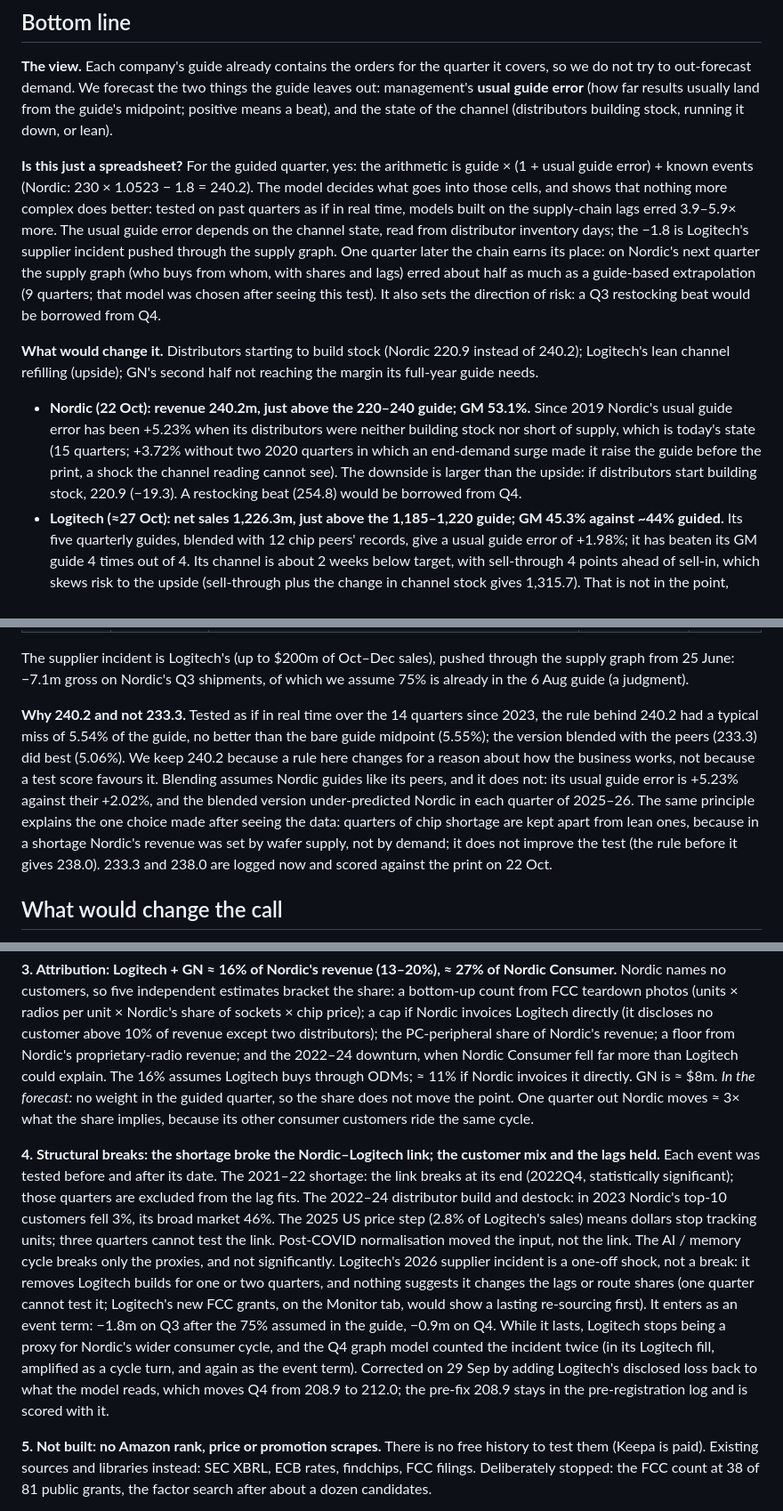
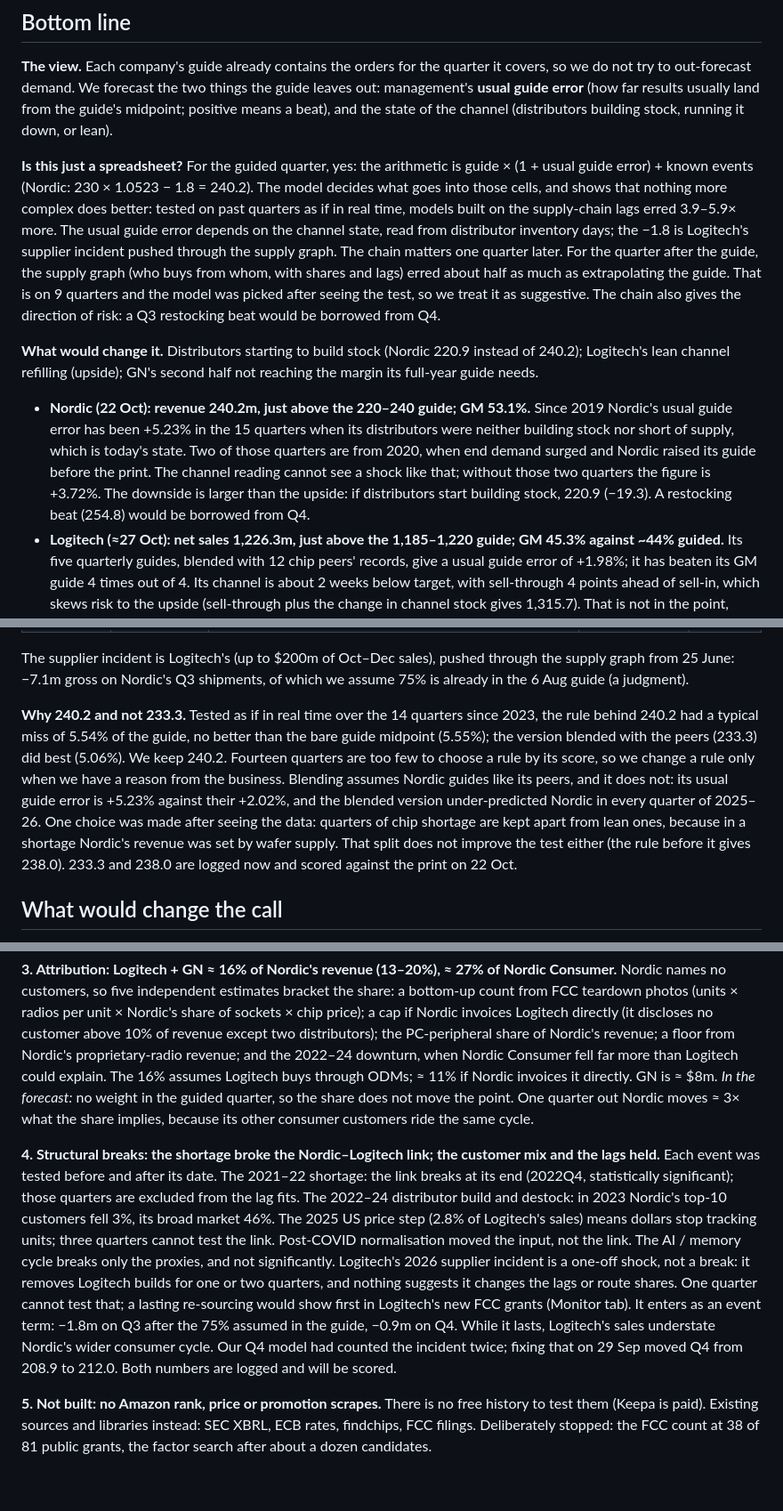
Before and after one commit to siqizhu-uk/case_study_supply_chain, a Markdown page: deliverables/investment_note.md, 3 parts joined by grey strips. Shown at 89% size. Drawn GitHub-style; blank space fills up the shorter version.

Commit message:
docs: note wording made plainer; no numbers changed

```diff
--- a/deliverables/investment_note.md
+++ b/deliverables/investment_note.md
@@ -6,11 +6,11 @@
 
 **The view.** Each company's guide already contains the orders for the quarter it covers, so we do not try to out-forecast demand. We forecast the two things the guide leaves out: management's **usual guide error** (how far results usually land from the guide's midpoint; positive means a beat), and the state of the channel (distributors building stock, running it down, or lean).
 
-**Is this just a spreadsheet?** For the guided quarter, yes: the arithmetic is guide × (1 + usual guide error) + known events (Nordic: 230 × 1.0523 − 1.8 = 240.2). The model decides what goes into those cells, and shows that nothing more complex does better: tested on past quarters as if in real time, models built on the supply-chain lags erred 3.9–5.9× more. The usual guide error depends on the channel state, read from distributor inventory days; the −1.8 is Logitech's supplier incident pushed through the supply graph. One quarter later the chain earns its place: on Nordic's next quarter the supply graph (who buys from whom, with shares and lags) erred about half as much as a guide-based extrapolation (9 quarters; that model was chosen after seeing this test). It also sets the direction of risk: a Q3 restocking beat would be borrowed from Q4.
+**Is this just a spreadsheet?** For the guided quarter, yes: the arithmetic is guide × (1 + usual guide error) + known events (Nordic: 230 × 1.0523 − 1.8 = 240.2). The model decides what goes into those cells, and shows that nothing more complex does better: tested on past quarters as if in real time, models built on the supply-chain lags erred 3.9–5.9× more. The usual guide error depends on the channel state, read from distributor inventory days; the −1.8 is Logitech's supplier incident pushed through the supply graph. The chain matters one quarter later. For the quarter after the guide, the supply graph (who buys from whom, with shares and lags) erred about half as much as extrapolating the guide. That is on 9 quarters and the model was picked after seeing the test, so we treat it as suggestive. The chain also gives the direction of risk: a Q3 restocking beat would be borrowed from Q4.
 
 **What would change it.** Distributors starting to build stock (Nordic 220.9 instead of 240.2); Logitech's lean channel refilling (upside); GN's second half not reaching the margin its full-year guide needs.
 
-- **Nordic (22 Oct): revenue 240.2m, just above the 220–240 guide; GM 53.1%.** Since 2019 Nordic's usual guide error has been +5.23% when its distributors were neither building stock nor short of supply, which is today's state (15 quarters; +3.72% without two 2020 quarters in which an end-demand surge made it raise the guide before the print, a shock the channel reading cannot see). The downside is larger than the upside: if distributors start building stock, 220.9 (−19.3). A restocking beat (254.8) would be borrowed from Q4.
+- **Nordic (22 Oct): revenue 240.2m, just above the 220–240 guide; GM 53.1%.** Since 2019 Nordic's usual guide error has been +5.23% in the 15 quarters when its distributors were neither building stock nor short of supply, which is today's state. Two of those quarters are from 2020, when end demand surged and Nordic raised its guide before the print. The channel reading cannot see a shock like that; without those two quarters the figure is +3.72%. The downside is larger than the upside: if distributors start building stock, 220.9 (−19.3). A restocking beat (254.8) would be borrowed from Q4.
 - **Logitech (≈27 Oct): net sales 1,226.3m, just above the 1,185–1,220 guide; GM 45.3% against ~44% guided.** Its five quarterly guides, blended with 12 chip peers' records, give a usual guide error of +1.98%; it has beaten its GM guide 4 times out of 4. Its channel is about 2 weeks below target, with sell-through 4 points ahead of sell-in, which skews risk to the upside (sell-through plus the change in channel stock gives 1,315.7). That is not in the point, because the guide already knew that sell-through.
 - **GN (5 Nov): revenue 2,247.0 DKKm (+1.6%), adj. EBITA 13.5%.** GN's August guide has been too high in 4 of 5 years (usual guide error −3.3 pts of growth), so we sit below every alternative (2,348.0–2,476.0). On the full-year guide, H2 must earn 13.5% against 11.6% bridged from Q2 (8.9% without a one-off tariff refund): either Q4 is heavy, or the guide is at risk.
 
@@ -40,7 +40,7 @@ Point = guide midpoint × (1 + usual guide error) + known events the guide does
 
 The supplier incident is Logitech's (up to $200m of Oct–Dec sales), pushed through the supply graph from 25 June: −7.1m gross on Nordic's Q3 shipments, of which we assume 75% is already in the 6 Aug guide (a judgment).
 
-**Why 240.2 and not 233.3.** Tested as if in real time over the 14 quarters since 2023, the rule behind 240.2 had a typical miss of 5.54% of the guide, no better than the bare guide midpoint (5.55%); the version blended with the peers (233.3) did best (5.06%). We keep 240.2 because a rule here changes for a reason about how the business works, not because a test score favours it. Blending assumes Nordic guides like its peers, and it does not: its usual guide error is +5.23% against their +2.02%, and the blended version under-predicted Nordic in each quarter of 2025–26. The same principle explains the one choice made after seeing the data: quarters of chip shortage are kept apart from lean ones, because in a shortage Nordic's revenue was set by wafer supply, not by demand; it does not improve the test (the rule before it gives 238.0). 233.3 and 238.0 are logged now and scored against the print on 22 Oct.
+**Why 240.2 and not 233.3.** Tested as if in real time over the 14 quarters since 2023, the rule behind 240.2 had a typical miss of 5.54% of the guide, no better than the bare guide midpoint (5.55%); the version blended with the peers (233.3) did best (5.06%). We keep 240.2. Fourteen quarters are too few to choose a rule by its score, so we change a rule only when we have a reason from the business. Blending assumes Nordic guides like its peers, and it does not: its usual guide error is +5.23% against their +2.02%, and the blended version under-predicted Nordic in every quarter of 2025–26. One choice was made after seeing the data: quarters of chip shortage are kept apart from lean ones, because in a shortage Nordic's revenue was set by wafer supply. That split does not improve the test either (the rule before it gives 238.0). 233.3 and 238.0 are logged now and scored against the print on 22 Oct.
 
 ## What would change the call
 
@@ -73,7 +73,7 @@ Each scenario moves one named input; no probabilities (one full cycle cannot cal
 
 **3. Attribution: Logitech + GN ≈ 16% of Nordic's revenue (13–20%), ≈ 27% of Nordic Consumer.** Nordic names no customers, so five independent estimates bracket the share: a bottom-up count from FCC teardown photos (units × radios per unit × Nordic's share of sockets × chip price); a cap if Nordic invoices Logitech directly (it discloses no customer above 10% of revenue except two distributors); the PC-peripheral share of Nordic's revenue; a floor from Nordic's proprietary-radio revenue; and the 2022–24 downturn, when Nordic Consumer fell far more than Logitech could explain. The 16% assumes Logitech buys through ODMs; ≈ 11% if Nordic invoices it directly. GN is ≈ $8m. *In the forecast:* no weight in the guided quarter, so the share does not move the point. One quarter out Nordic moves ≈ 3× what the share implies, because its other consumer customers ride the same cycle.
 
-**4. Structural breaks: the shortage broke the Nordic–Logitech link; the customer mix and the lags held.** Each event was tested before and after its date. The 2021–22 shortage: the link breaks at its end (2022Q4, statistically significant); those quarters are excluded from the lag fits. The 2022–24 distributor build and destock: in 2023 Nordic's top-10 customers fell 3%, its broad market 46%. The 2025 US price step (2.8% of Logitech's sales) means dollars stop tracking units; three quarters cannot test the link. Post-COVID normalisation moved the input, not the link. The AI / memory cycle breaks only the proxies, and not significantly. Logitech's 2026 supplier incident is a one-off shock, not a break: it removes Logitech builds for one or two quarters, and nothing suggests it changes the lags or route shares (one quarter cannot test it; Logitech's new FCC grants, on the Monitor tab, would show a lasting re-sourcing first). It enters as an event term: −1.8m on Q3 after the 75% assumed in the guide, −0.9m on Q4. While it lasts, Logitech stops being a proxy for Nordic's wider consumer cycle, and the Q4 graph model counted the incident twice (in its Logitech fill, amplified as a cycle turn, and again as the event term). Corrected on 29 Sep by adding Logitech's disclosed loss back to what the model reads, which moves Q4 from 208.9 to 212.0; the pre-fix 208.9 stays in the pre-registration log and is scored with it.
+**4. Structural breaks: the shortage broke the Nordic–Logitech link; the customer mix and the lags held.** Each event was tested before and after its date. The 2021–22 shortage: the link breaks at its end (2022Q4, statistically significant); those quarters are excluded from the lag fits. The 2022–24 distributor build and destock: in 2023 Nordic's top-10 customers fell 3%, its broad market 46%. The 2025 US price step (2.8% of Logitech's sales) means dollars stop tracking units; three quarters cannot test the link. Post-COVID normalisation moved the input, not the link. The AI / memory cycle breaks only the proxies, and not significantly. Logitech's 2026 supplier incident is a one-off shock, not a break: it removes Logitech builds for one or two quarters, and nothing suggests it changes the lags or route shares. One quarter cannot test that; a lasting re-sourcing would show first in Logitech's new FCC grants (Monitor tab). It enters as an event term: −1.8m on Q3 after the 75% assumed in the guide, −0.9m on Q4. While it lasts, Logitech's sales understate Nordic's wider consumer cycle. Our Q4 model had counted the incident twice; fixing that on 29 Sep moved Q4 from 208.9 to 212.0. Both numbers are logged and will be scored.
 
 **5. Not built: no Amazon rank, price or promotion scrapes.** There is no free history to test them (Keepa is paid). Existing sources and libraries instead: SEC XBRL, ECB rates, findchips, FCC filings. Deliberately stopped: the FCC count at 38 of 81 public grants, the factor search after about a dozen candidates.
 
```
